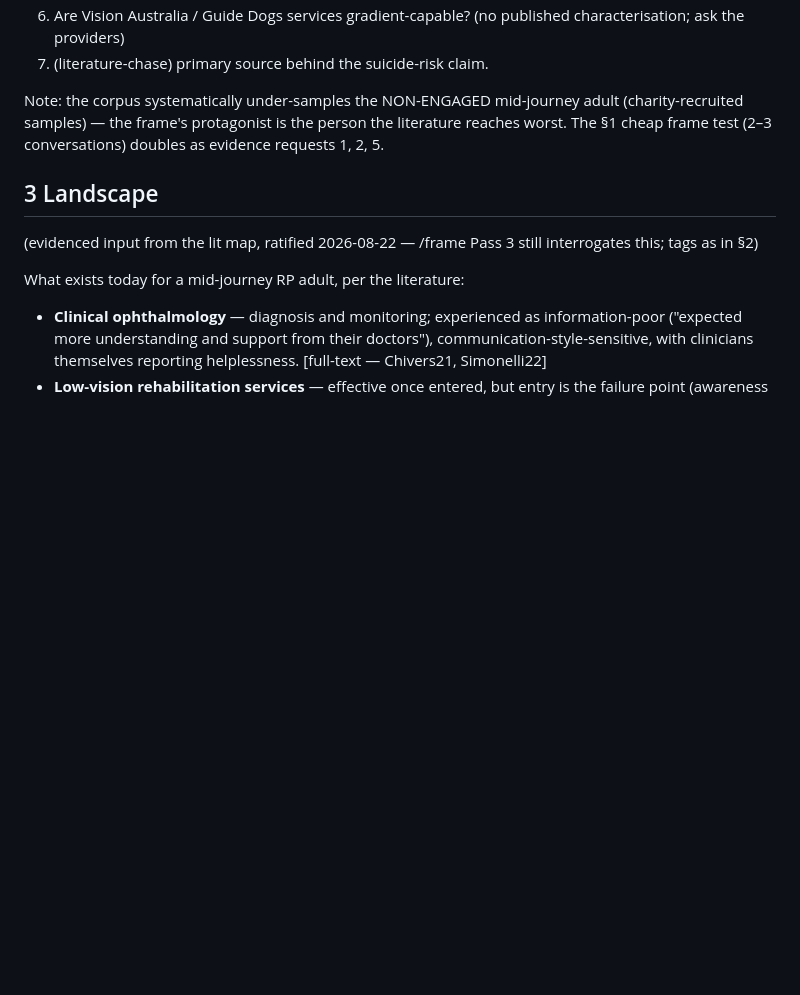
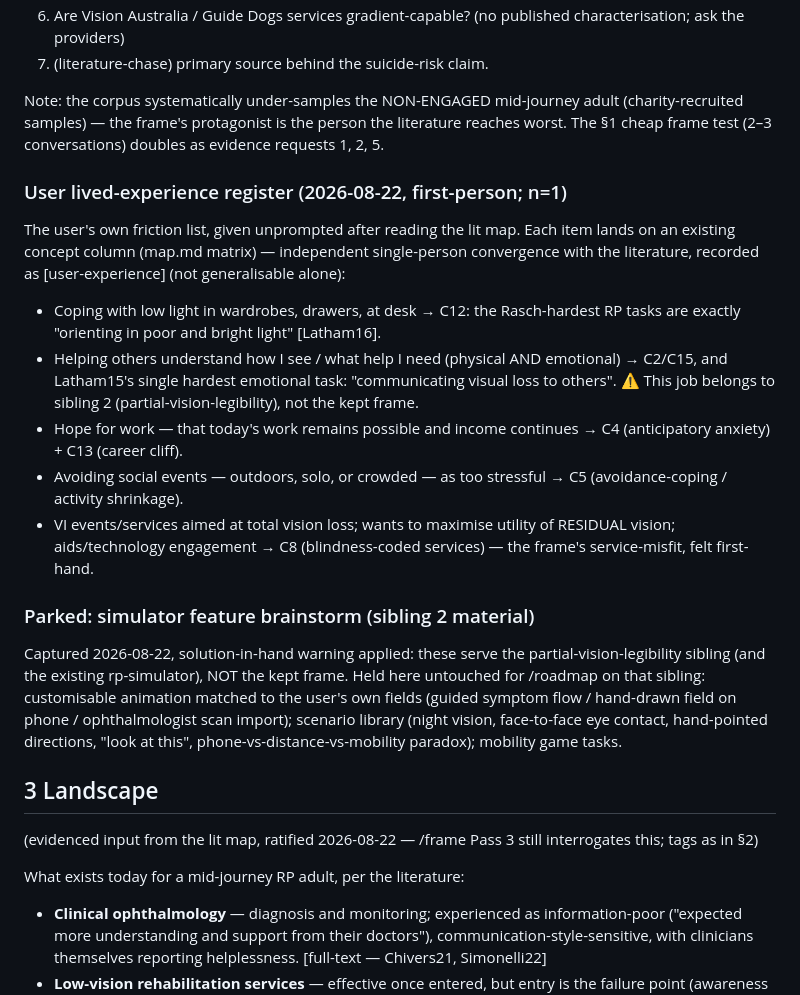
Before and after one commit to Amitoze/rp-simulator, a Markdown page: plan/dossiers/rp-lived-experience-support.md, the part around the change. Drawn GitHub-style; blank space fills up the shorter version.

Commit message:
Dossier: user lived-experience register + sibling-2 feature parking
First-person friction list mapped onto concept matrix columns
(C2/C4/C5/C8/C12/C13-15) as [user-experience]; simulator feature
brainstorm parked under sibling 2 per solution-in-hand warning.

Co-Authored-By: Claude Fable 5 <noreply@anthropic.com>

```diff
--- a/plan/dossiers/rp-lived-experience-support.md
+++ b/plan/dossiers/rp-lived-experience-support.md
@@ -212,6 +212,40 @@ mid-journey adult (charity-recruited samples) — the frame's
 protagonist is the person the literature reaches worst. The §1 cheap
 frame test (2–3 conversations) doubles as evidence requests 1, 2, 5.
 
+### User lived-experience register (2026-08-22, first-person; n=1)
+
+The user's own friction list, given unprompted after reading the lit
+map. Each item lands on an existing concept column (map.md matrix) —
+independent single-person convergence with the literature, recorded
+as [user-experience] (not generalisable alone):
+
+- Coping with low light in wardrobes, drawers, at desk → C12: the
+  Rasch-hardest RP tasks are exactly "orienting in poor and bright
+  light" [Latham16].
+- Helping others understand how I see / what help I need (physical
+  AND emotional) → C2/C15, and Latham15's single hardest emotional
+  task: "communicating visual loss to others". ⚠ This job belongs to
+  sibling 2 (partial-vision-legibility), not the kept frame.
+- Hope for work — that today's work remains possible and income
+  continues → C4 (anticipatory anxiety) + C13 (career cliff).
+- Avoiding social events — outdoors, solo, or crowded — as too
+  stressful → C5 (avoidance-coping / activity shrinkage).
+- VI events/services aimed at total vision loss; wants to maximise
+  utility of RESIDUAL vision; aids/technology engagement → C8
+  (blindness-coded services) — the frame's service-misfit, felt
+  first-hand.
+
+### Parked: simulator feature brainstorm (sibling 2 material)
+
+Captured 2026-08-22, solution-in-hand warning applied: these serve
+the partial-vision-legibility sibling (and the existing rp-simulator),
+NOT the kept frame. Held here untouched for /roadmap on that sibling:
+customisable animation matched to the user's own fields (guided
+symptom flow / hand-drawn field on phone / ophthalmologist scan
+import); scenario library (night vision, face-to-face eye contact,
+hand-pointed directions, "look at this", phone-vs-distance-vs-mobility
+paradox); mobility game tasks.
+
 ## 3 Landscape
 (evidenced input from the lit map, ratified 2026-08-22 — /frame Pass 3
 still interrogates this; tags as in §2)
```
